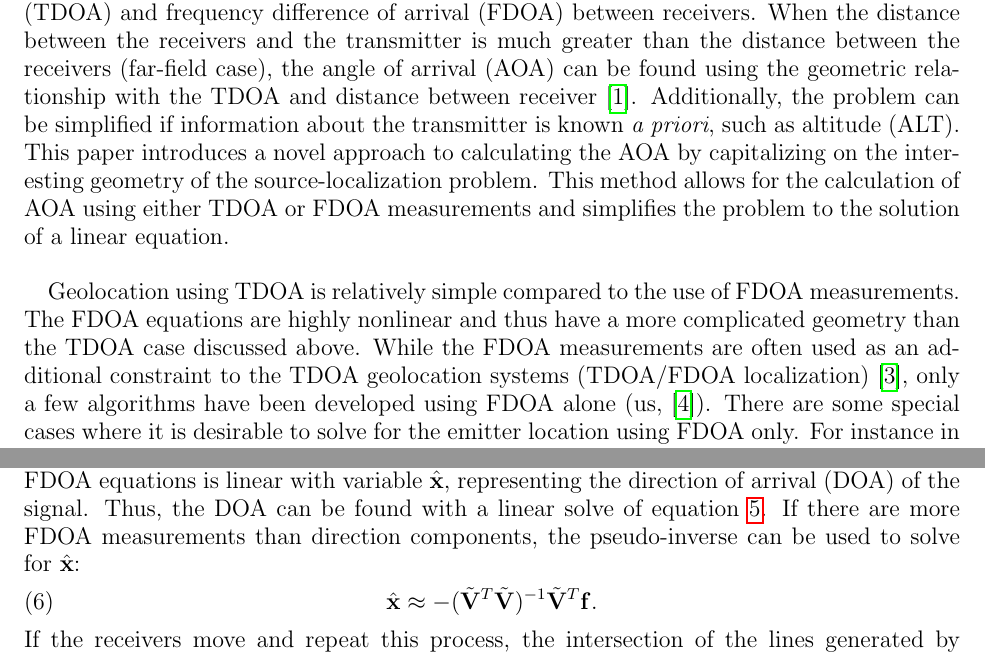
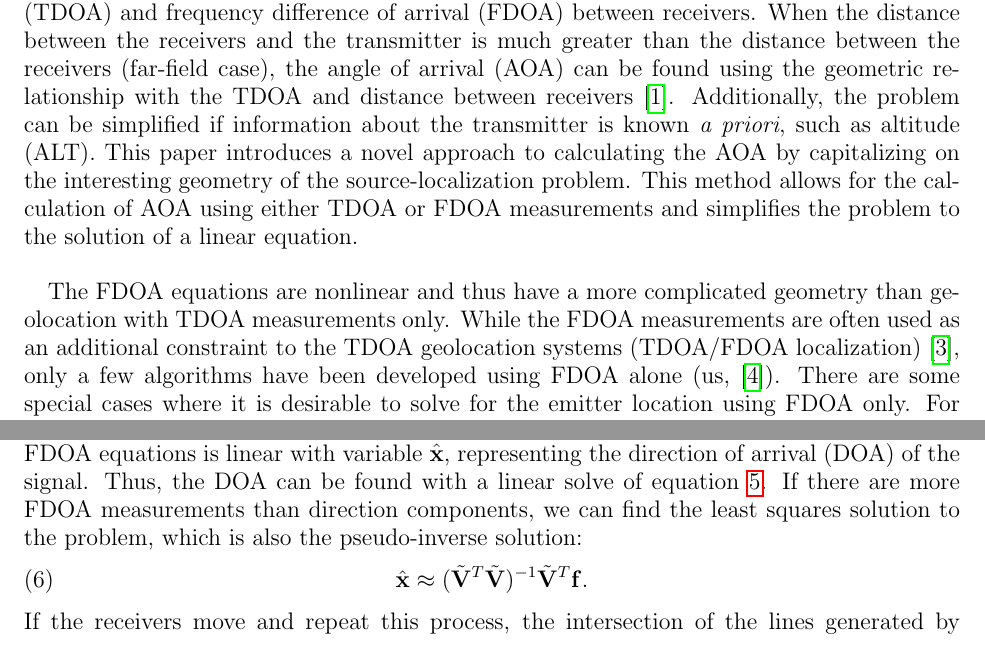
Before and after one commit to camer1kj/FarfieldFDOAPaper, a LaTeX paper (FDOA_FF_main.tex, which reads FDOA.tex, background.tex): two parts of pages 1 and 3 of 4, joined at a grey line, cut so that both start at the same text. Compiled offline with pdfLaTeX.

Commit message:
Updated Sam's edits.

```diff
--- a/FDOA.tex
+++ b/FDOA.tex
@@ -58,9 +58,9 @@ This far-field simplification reduces the FDOA equations to a linear system. Thi
 \red{Include symbolic form of ellipse?}
 
 \subsection{Calculating direction of arrival (DOA)}
-The far-field approximated form of the FDOA equations is linear with variable $\hat{\mbf{x}}$, representing the direction of arrival (DOA) of the signal. Thus, the DOA can be found with a linear solve of equation \ref{eq:fdoaFF}. If there are more FDOA measurements than direction components, the pseudo-inverse can be used to solve for $\hat{\mbf{x}}$:
+The far-field approximated form of the FDOA equations is linear with variable $\hat{\mbf{x}}$, representing the direction of arrival (DOA) of the signal. Thus, the DOA can be found with a linear solve of equation \ref{eq:fdoaFF}. If there are more FDOA measurements than direction components, we can find the least squares solution to the problem, which is also the pseudo-inverse solution:
 \begin{align}
   \label{eq:doa}
-\hat{\mbf{x}} \approx -(\tilde{\mbf{V}}^T\tilde{\mbf{V}})^{-1}\tilde{\mbf{V}}^T\mathbf{f}.
+\hat{\mbf{x}} \approx (\tilde{\mbf{V}}^T\tilde{\mbf{V}})^{-1}\tilde{\mbf{V}}^T\mathbf{f}.
 \end{align}
 If the receivers move and repeat this process, the intersection of the lines generated by equation \ref{eq:doa} will provide an estimate for the location of the emitter. This is the idea behind our source localization algorithm (section \ref{s:algorithm}).
--- a/background.tex
+++ b/background.tex
@@ -1,8 +1,8 @@
 \section{Introduction}
 \label{s:intro}
-Locating a radio-frequency transmitter is a vital step in blah blah applications. Source localization is often performed using measurements of the transmitted signal obtained by several nearby receivers. Specific observable quantities include the time difference of arrival (TDOA) and frequency difference of arrival (FDOA) between receivers. When the distance between the receivers and the transmitter is much greater than the distance between the receivers (far-field case), the angle of arrival (AOA) can be found using the geometric relationship with the TDOA and distance between receiver~\cite{Benesty2008}. Additionally, the problem can be simplified if information about the transmitter is known {\em a priori}, such as altitude (ALT). This paper introduces a novel approach to calculating the AOA by capitalizing on the interesting geometry of the source-localization problem. This method allows for the calculation of AOA using either TDOA or FDOA measurements and simplifies the problem to the solution of a linear equation. \\
+Locating a radio-frequency transmitter is a vital step in blah blah applications. Source localization is often performed using measurements of the transmitted signal obtained by several nearby receivers. Specific observable quantities include the time difference of arrival (TDOA) and frequency difference of arrival (FDOA) between receivers. When the distance between the receivers and the transmitter is much greater than the distance between the receivers (far-field case), the angle of arrival (AOA) can be found using the geometric relationship with the TDOA and distance between receivers~\cite{Benesty2008}. Additionally, the problem can be simplified if information about the transmitter is known {\em a priori}, such as altitude (ALT). This paper introduces a novel approach to calculating the AOA by capitalizing on the interesting geometry of the source-localization problem. This method allows for the calculation of AOA using either TDOA or FDOA measurements and simplifies the problem to the solution of a linear equation. \\
 
-Geolocation using TDOA is relatively simple compared to the use of FDOA measurements. The FDOA equations are highly nonlinear and thus have a more complicated geometry than the TDOA case discussed above. While the FDOA measurements are often used as an additional constraint to the TDOA geolocation systems (TDOA/FDOA localization)~\cite{Ho1997}, only a few algorithms have been developed using FDOA alone (us, ~\cite{Jinzhou2012}). There are some special cases where it is desirable to solve for the emitter location using FDOA only. For instance in the case of a narrowband signal with a long pulse duration, the Doppler resolution is higher than the range resolution and it can be difficult to measure the TDOA accurately~\cite{Cheney2009,Mason2005,Jinzhou2012}. \\
+The FDOA equations are nonlinear and thus have a more complicated geometry than geolocation with TDOA measurements only. While the FDOA measurements are often used as an additional constraint to the TDOA geolocation systems (TDOA/FDOA localization)~\cite{Ho1997}, only a few algorithms have been developed using FDOA alone (us, ~\cite{Jinzhou2012}). There are some special cases where it is desirable to solve for the emitter location using FDOA only. For instance in the case of a narrowband signal with a long pulse duration, the Doppler resolution is higher than the range resolution and it can be difficult to measure the TDOA accurately~\cite{Cheney2009,Mason2005,Jinzhou2012}. \\
 
 As mentioned above, the angle of arrival (AOA), sometimes referred to as the direction of arrival (DOA), is usually calculated using basic trigonometry and TDOA measurements. A nice overview of this relationship is covered in~\cite{Benesty2008}. For a source in the near-field, both the ranges and AOA can be found using this method with a single array of sensors. In the far-field case, only the AOA can be calculated, so more than one set of measurements are needed for source localization.~\cite{Benesty2008}
 
```
Also changed, not shown: FDOA_FF_main.pdf, FDOA.tex (8 more changed lines).
